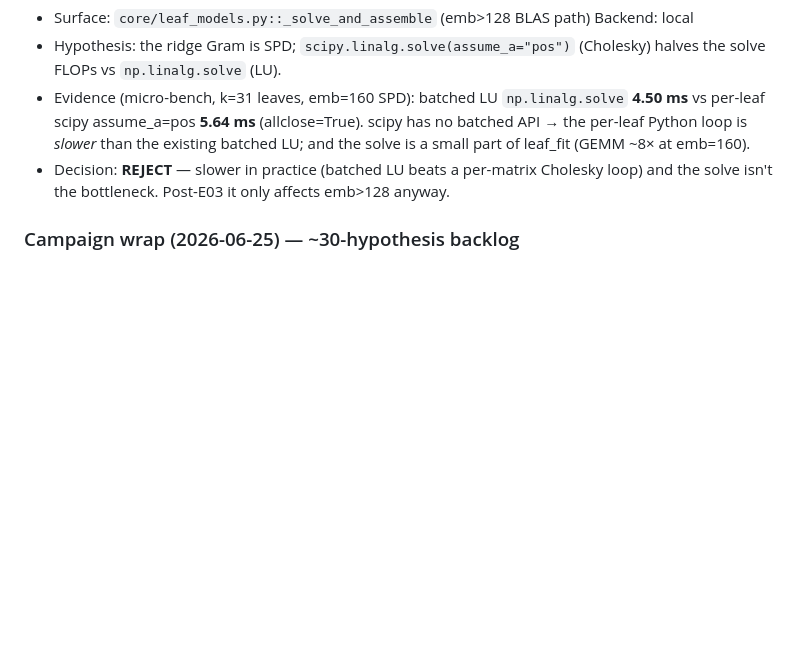
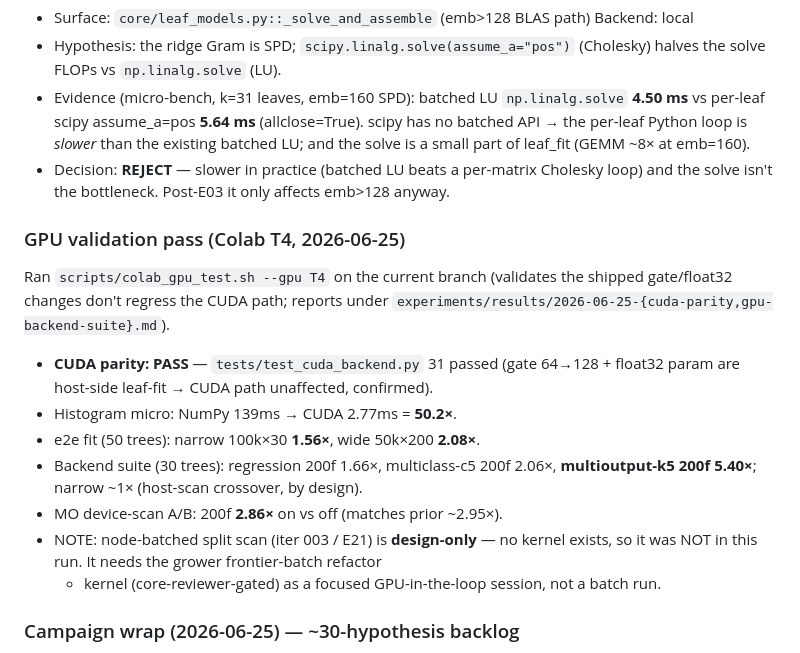
Before and after one commit to Matapanino/repleafgbm, a Markdown page: docs/perf-notes/experiment-log.md, the part around the change. GitHub-like rendering; blank space fills up the shorter version.

```diff
--- a/docs/perf-notes/experiment-log.md
+++ b/docs/perf-notes/experiment-log.md
@@ -144,6 +144,21 @@ accuracy regress / API change → REJECT; a scaffold for a future win may HOLD.
 - Decision: **REJECT** — slower in practice (batched LU beats a per-matrix Cholesky
   loop) and the solve isn't the bottleneck. Post-E03 it only affects emb>128 anyway.
 
+### GPU validation pass (Colab T4, 2026-06-25)
+Ran `scripts/colab_gpu_test.sh --gpu T4` on the current branch (validates the
+shipped gate/float32 changes don't regress the CUDA path; reports under
+`experiments/results/2026-06-25-{cuda-parity,gpu-backend-suite}.md`).
+- **CUDA parity: PASS** — `tests/test_cuda_backend.py` 31 passed (gate 64→128 +
+  float32 param are host-side leaf-fit → CUDA path unaffected, confirmed).
+- Histogram micro: NumPy 139ms → CUDA 2.77ms = **50.2×**.
+- e2e fit (50 trees): narrow 100k×30 **1.56×**, wide 50k×200 **2.08×**.
+- Backend suite (30 trees): regression 200f 1.66×, multiclass-c5 200f 2.06×,
+  **multioutput-k5 200f 5.40×**; narrow ~1× (host-scan crossover, by design).
+- MO device-scan A/B: 200f **2.86×** on vs off (matches prior ~2.95×).
+- NOTE: node-batched split scan (iter 003 / E21) is **design-only** — no kernel
+  exists, so it was NOT in this run. It needs the grower frontier-batch refactor
+  + kernel (core-reviewer-gated) as a focused GPU-in-the-loop session, not a batch run.
+
 ### Campaign wrap (2026-06-25) — ~30-hypothesis backlog
 Triaged ~30 hypotheses (E01–E30 + cuda-researcher H1–H13, `experiment-backlog.md`).
 **Shipped 2:** E01 float32 (1.18× wide), **E03 gate 64→128 (1.65× @emb=128 — headline)**.
```
Also changed, not shown: experiments/results/2026-06-25-cuda-parity.md (added, +59 -0 lines), experiments/results/2026-06-25-gpu-backend-suite.md (added, +15 -0 lines).
